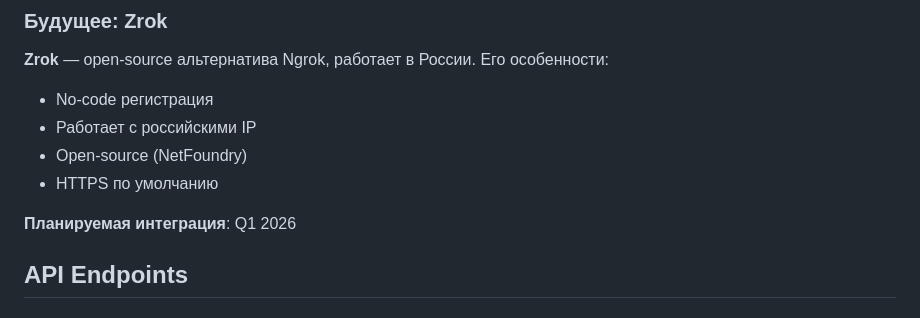
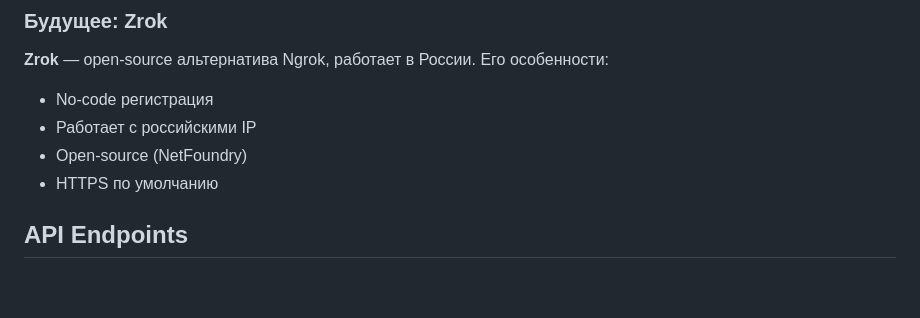
Before and after one commit to SkyGet0/FileGet, a Markdown page: README.md, the part around the change. GitHub-like rendering; blank space fills up the shorter version.

```diff
--- a/README.md
+++ b/README.md
@@ -147,8 +147,6 @@ http://192.168.1.100:5233
 - Open-source (NetFoundry)
 - HTTPS по умолчанию
 
-**Планируемая интеграция**: Q1 2026
-
 ## API Endpoints
 
 ### Загрузка файла
```
